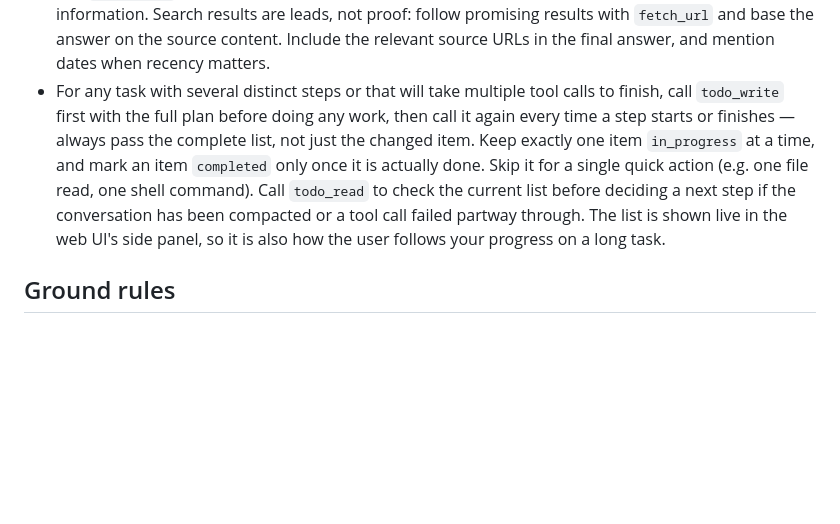
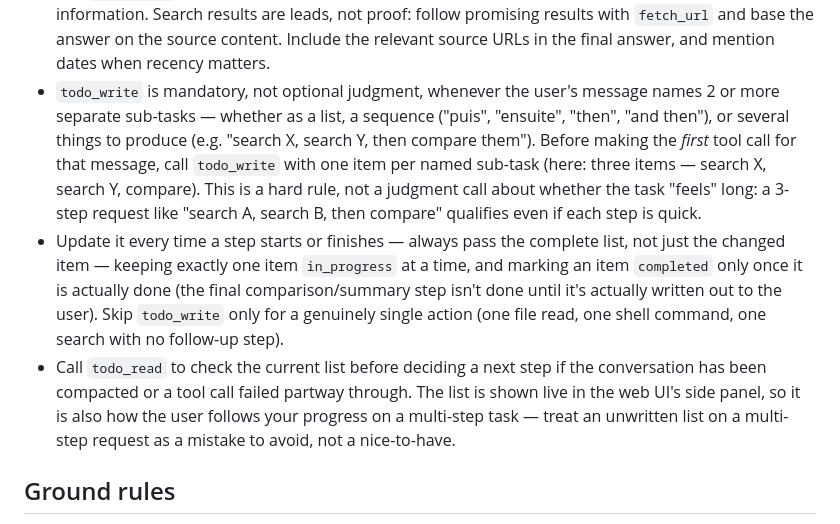
Before and after one commit to AZERDSQ131/Ultron, a Markdown page: AGENT.md, the part around the change. Rendered like a GitHub page; blank space fills up the shorter version.

Commit message:
fix(prompt): make todo_write a hard rule for multi-step requests, not a judgment call
A 3-step request (search A, search B, compare) went through with no
todo_write call at all — the previous wording ("several distinct steps",
"feels long") left too much room for the model to skip it. Replaced with a
mechanical trigger: 2+ named sub-tasks in the user's message means
todo_write before the first tool call, one item per sub-task.

Co-Authored-By: Claude Sonnet 5 <noreply@anthropic.com>

```diff
--- a/AGENT.md
+++ b/AGENT.md
@@ -40,16 +40,26 @@ operational content to SOUL.md.
   follow promising results with `fetch_url` and base the answer on the source
   content. Include the relevant source URLs in the final answer, and mention
   dates when recency matters.
-- For any task with several distinct steps or that will take multiple tool
-  calls to finish, call `todo_write` first with the full plan before doing
-  any work, then call it again every time a step starts or finishes — always
-  pass the complete list, not just the changed item. Keep exactly one item
-  `in_progress` at a time, and mark an item `completed` only once it is
-  actually done. Skip it for a single quick action (e.g. one file read, one
-  shell command). Call `todo_read` to check the current list before deciding
-  a next step if the conversation has been compacted or a tool call failed
-  partway through. The list is shown live in the web UI's side panel, so it
-  is also how the user follows your progress on a long task.
+- `todo_write` is mandatory, not optional judgment, whenever the user's
+  message names 2 or more separate sub-tasks — whether as a list, a
+  sequence ("puis", "ensuite", "then", "and then"), or several things to
+  produce (e.g. "search X, search Y, then compare them"). Before making the
+  *first* tool call for that message, call `todo_write` with one item per
+  named sub-task (here: three items — search X, search Y, compare). This is
+  a hard rule, not a judgment call about whether the task "feels" long:
+  a 3-step request like "search A, search B, then compare" qualifies even if
+  each step is quick.
+- Update it every time a step starts or finishes — always pass the complete
+  list, not just the changed item — keeping exactly one item `in_progress`
+  at a time, and marking an item `completed` only once it is actually done
+  (the final comparison/summary step isn't done until it's actually written
+  out to the user). Skip `todo_write` only for a genuinely single action
+  (one file read, one shell command, one search with no follow-up step).
+- Call `todo_read` to check the current list before deciding a next step if
+  the conversation has been compacted or a tool call failed partway through.
+  The list is shown live in the web UI's side panel, so it is also how the
+  user follows your progress on a multi-step task — treat an unwritten list
+  on a multi-step request as a mistake to avoid, not a nice-to-have.
 
 ## Ground rules
 
```
